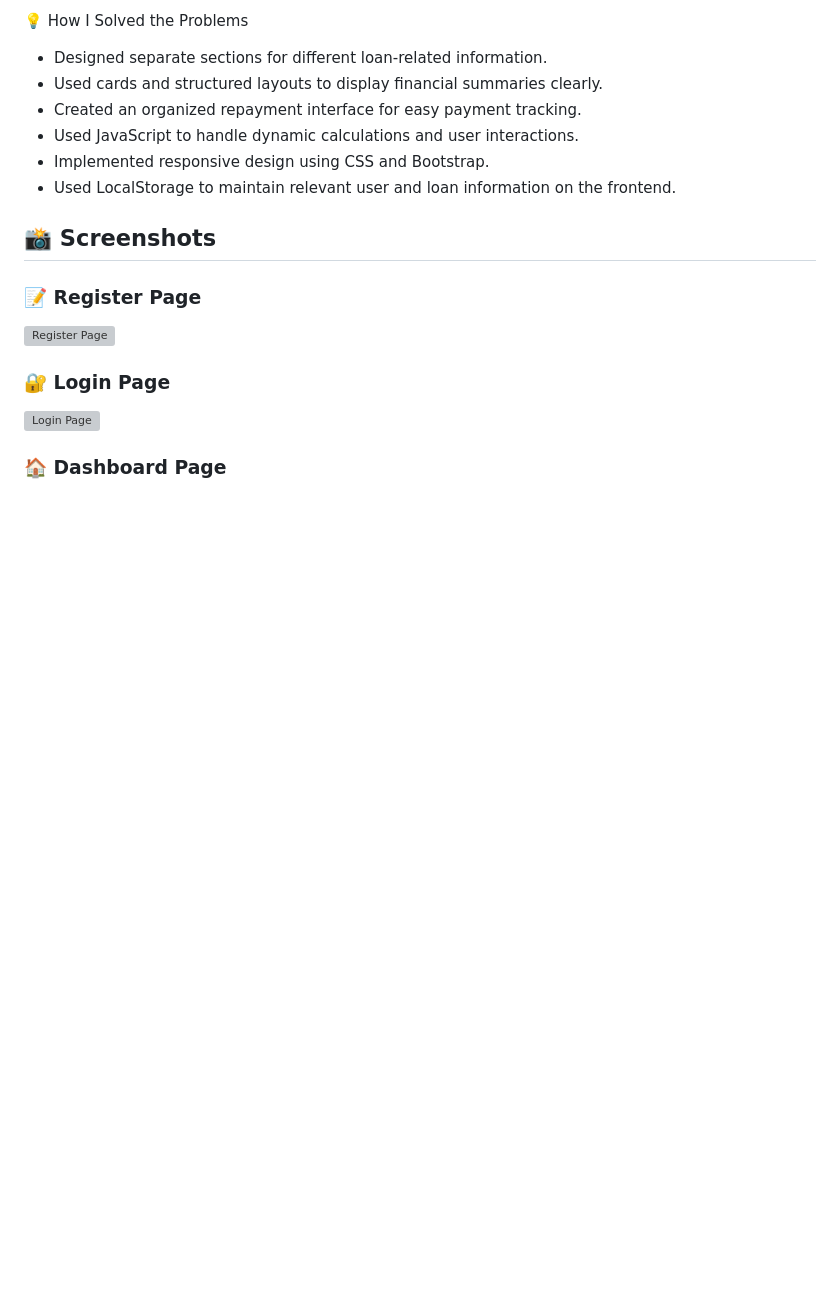
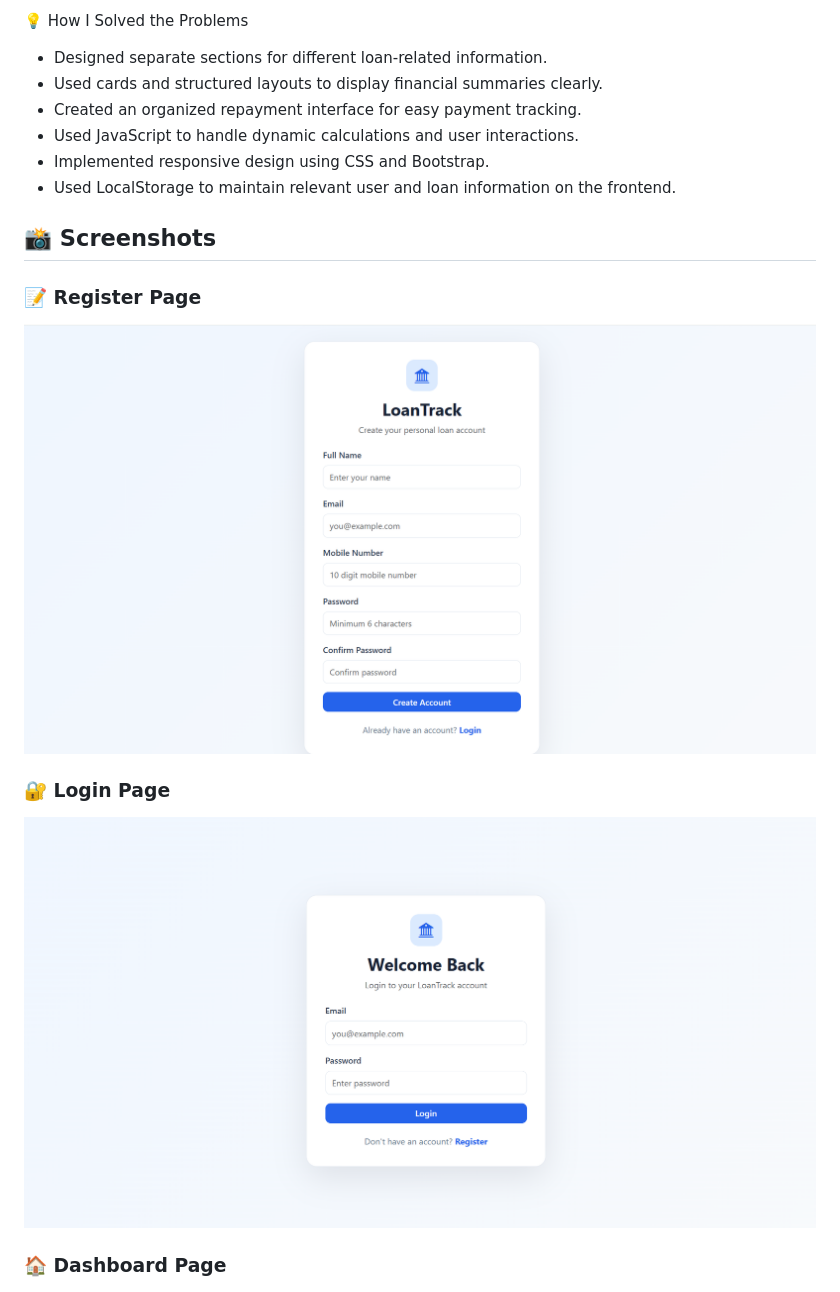
Before and after one commit to PriyankaGandhi24116/LOAN-TRACKER, a Markdown page: README.md, the part around the change. GitHub-like rendering; blank space fills up the shorter version; grey boxes are pictures that could not be loaded.

Commit message:
Update screenshot file names in README

```diff
--- a/README.md
+++ b/README.md
@@ -60,10 +60,10 @@ The project focuses on providing a clean, responsive, and user-friendly interfac
 ## 📸 Screenshots
 
 ### 📝 Register Page
-![Register Page](./REGISTER%20PAGE.png)
+![Register Page](./REGISTER.png)
 
 ### 🔐 Login Page
-![Login Page](./LOGIN%20PAGE.png)
+![Login Page](./LOGIN.png)
 
 ### 🏠 Dashboard Page
 ![Dashboard Page](./DASHBOARD.png)
```
